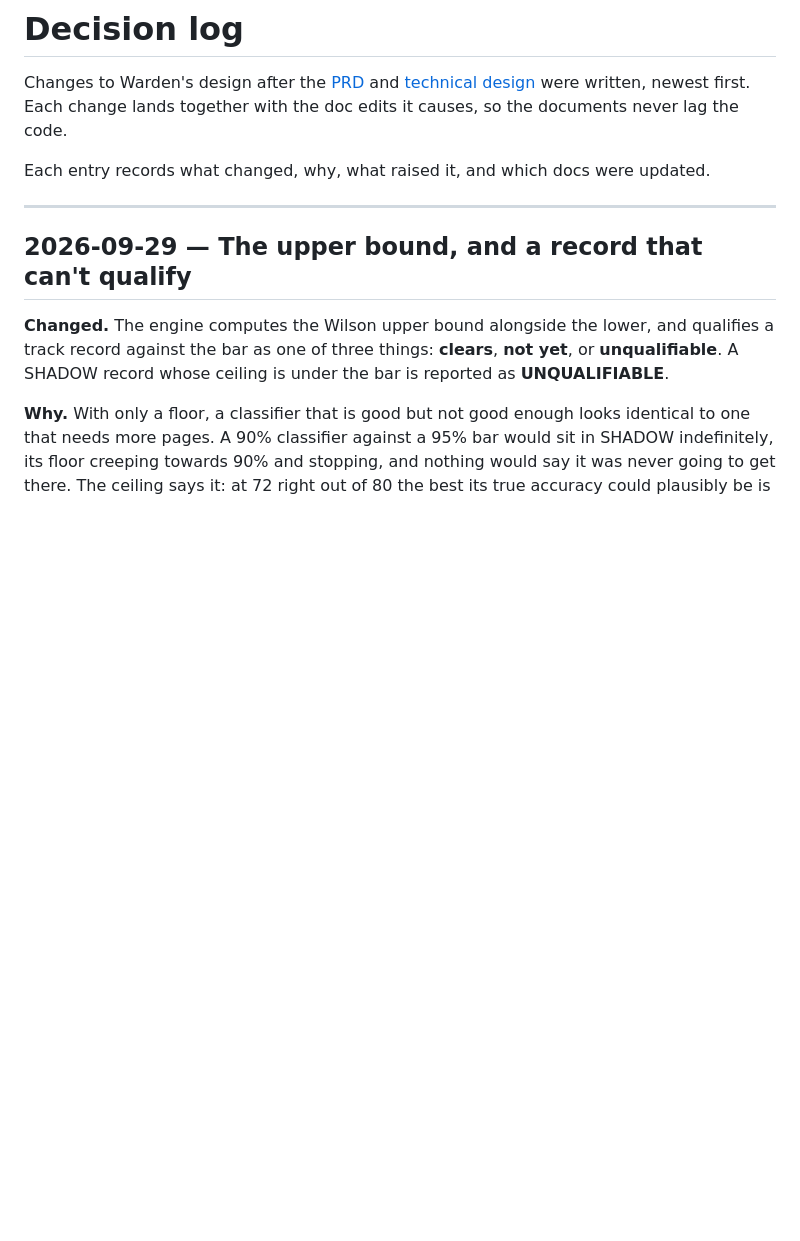
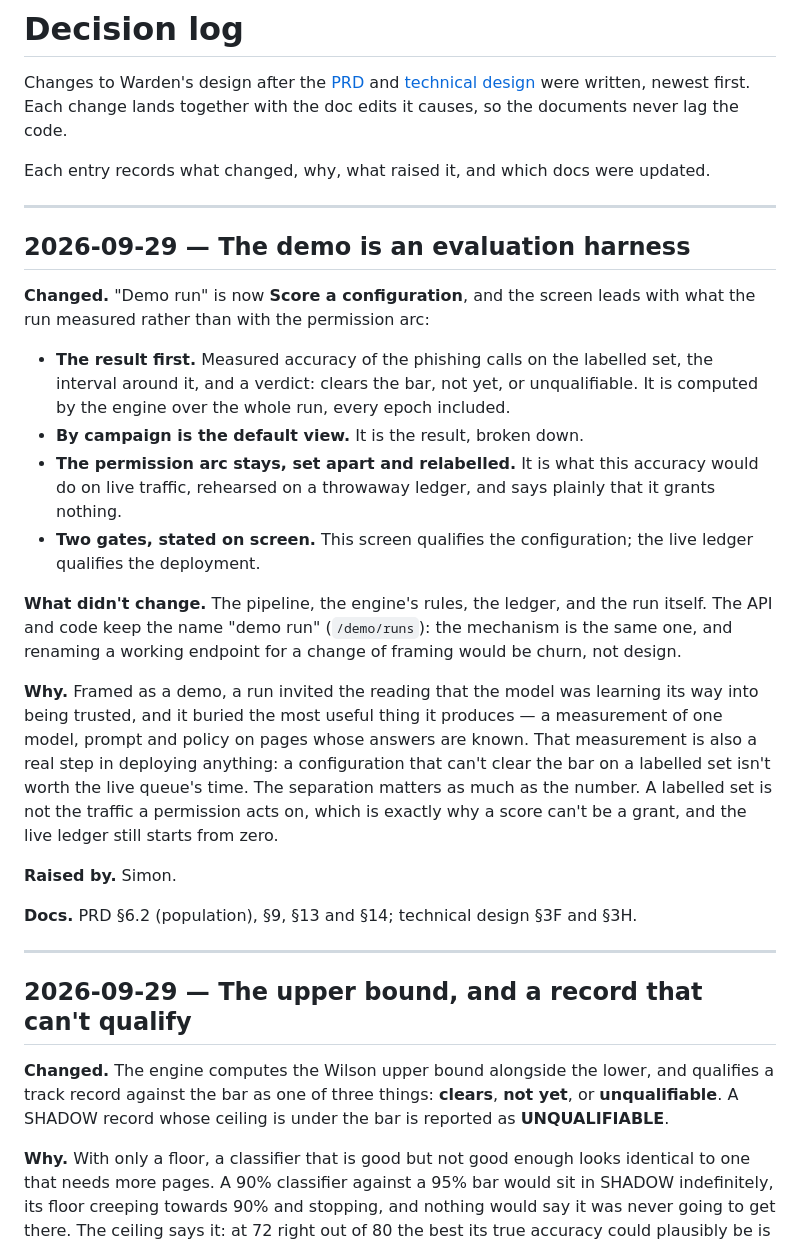
Before and after one commit to simonmorley/warden, a Markdown page: docs/decision-log.md, the part around the change. GitHub-like rendering; blank space fills up the shorter version.

Commit message:
docs: the demo is an evaluation harness, and a score is not a grant

```diff
--- a/docs/decision-log.md
+++ b/docs/decision-log.md
@@ -3,6 +3,25 @@
 Changes to Warden's design after the [PRD](prd.md) and [technical design](technical-design.md) were written, newest first. Each change lands together with the doc edits it causes, so the documents never lag the code.
 
 Each entry records what changed, why, what raised it, and which docs were updated.
+
+---
+
+## 2026-09-29 — The demo is an evaluation harness
+
+**Changed.** "Demo run" is now **Score a configuration**, and the screen leads with what the run measured rather than with the permission arc:
+
+- **The result first.** Measured accuracy of the phishing calls on the labelled set, the interval around it, and a verdict: clears the bar, not yet, or unqualifiable. It is computed by the engine over the whole run, every epoch included.
+- **By campaign is the default view.** It is the result, broken down.
+- **The permission arc stays, set apart and relabelled.** It is what this accuracy would do on live traffic, rehearsed on a throwaway ledger, and says plainly that it grants nothing.
+- **Two gates, stated on screen.** This screen qualifies the configuration; the live ledger qualifies the deployment.
+
+**What didn't change.** The pipeline, the engine's rules, the ledger, and the run itself. The API and code keep the name "demo run" (`/demo/runs`): the mechanism is the same one, and renaming a working endpoint for a change of framing would be churn, not design.
+
+**Why.** Framed as a demo, a run invited the reading that the model was learning its way into being trusted, and it buried the most useful thing it produces — a measurement of one model, prompt and policy on pages whose answers are known. That measurement is also a real step in deploying anything: a configuration that can't clear the bar on a labelled set isn't worth the live queue's time. The separation matters as much as the number. A labelled set is not the traffic a permission acts on, which is exactly why a score can't be a grant, and the live ledger still starts from zero.
+
+**Raised by.** Simon.
+
+**Docs.** PRD §6.2 (population), §9, §13 and §14; technical design §3F and §3H.
 
 ---
 
```
Also changed, not shown: docs/prd.md (+12 -4 lines), docs/technical-design.md (+2 -2 lines).
